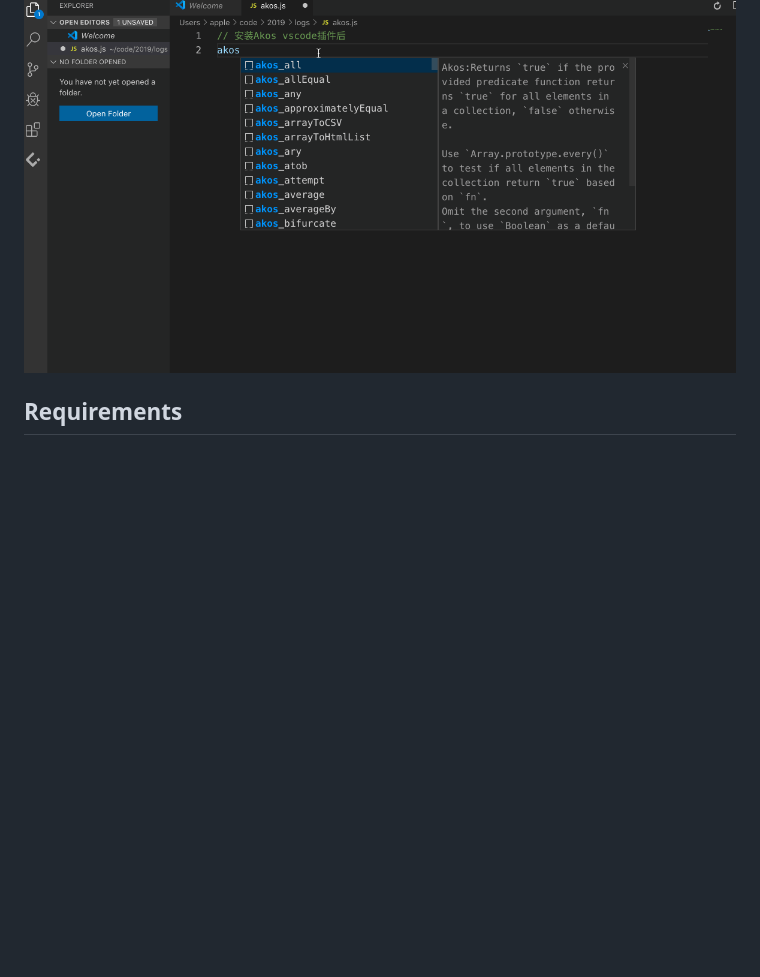
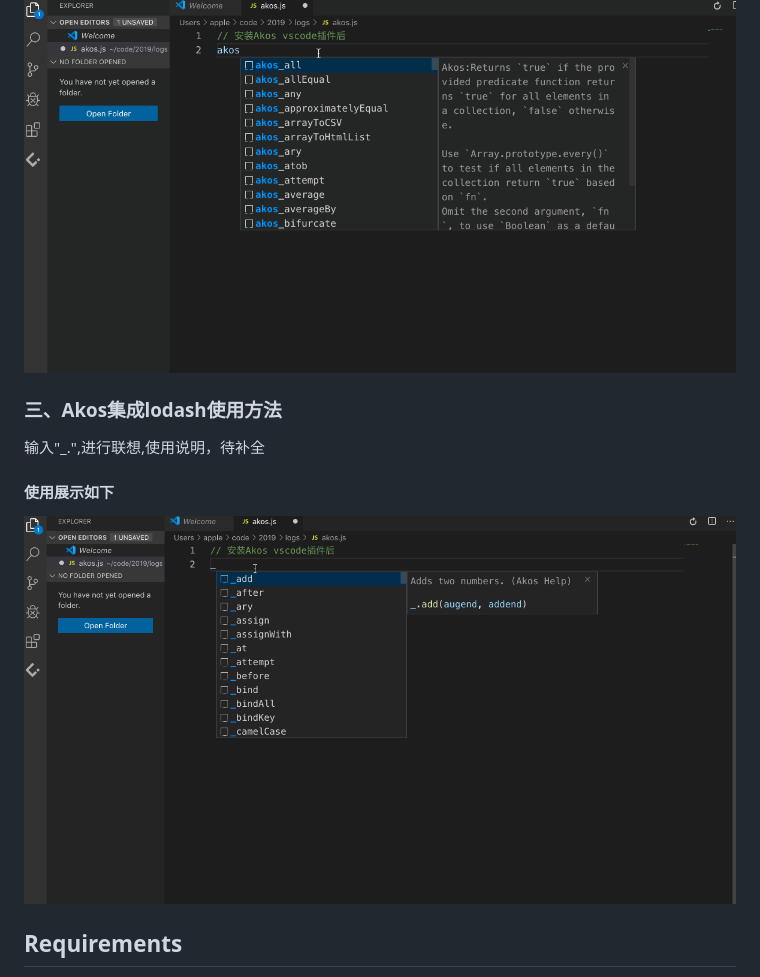
Before and after one commit to akos/akos-vscode, a Markdown page: README.md, the part around the change. Drawn GitHub-style; pictures changed too: assets/lodash.gif (added); blank space fills up the shorter version.

Commit message:
:construction: 更新部分文档

```diff
--- a/README.md
+++ b/README.md
@@ -39,6 +39,10 @@ CSVToArray('col1,col2\na,b\nc,d', ',', true); // [['a','b'],['c','d']];
 插件使用说明
 ![用法举例](./assets/akos_CSVToArray.gif)
 
+### 三、Akos集成lodash使用方法
+输入"_.",进行联想,使用说明，待补全
+#### 使用展示如下
+![用法举例](./assets/lodash.gif)
 ## Requirements
 
 If you have any requirements or dependencies, add a section describing those and how to install and configure them.
```
